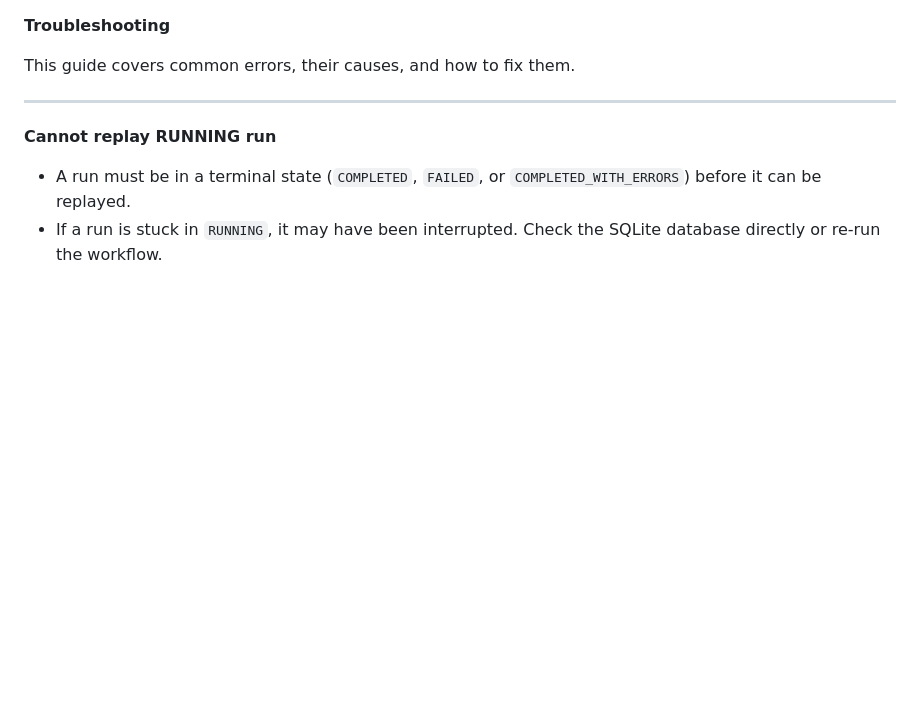
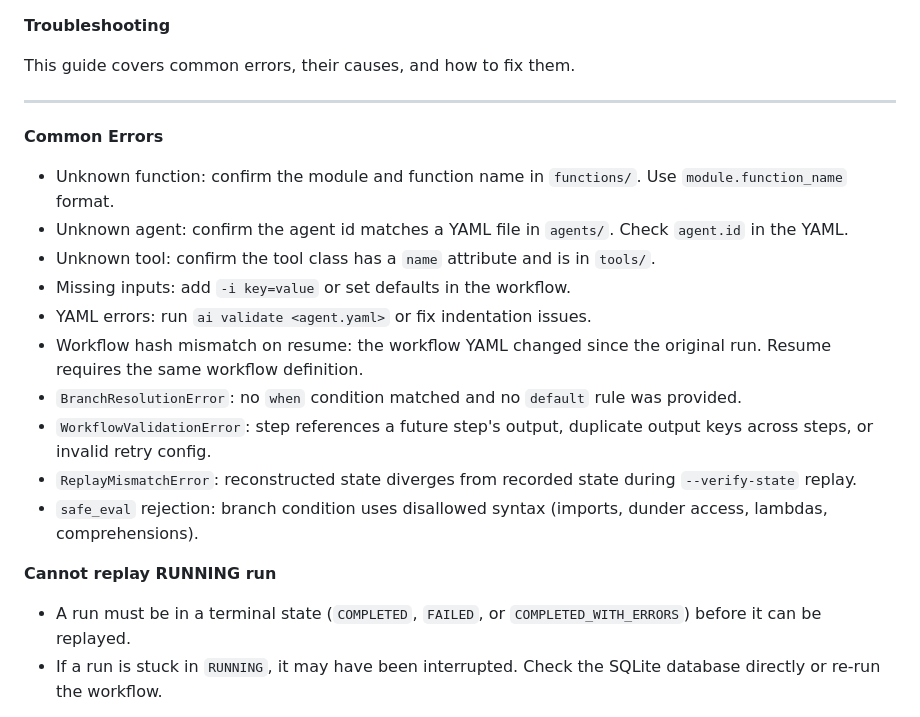
Before and after one commit to rogue-socket/agentic-runtime, a Markdown page: docs/guide/troubleshooting.md, the part around the change. GitHub-like rendering; blank space fills up the shorter version.

```diff
--- a/docs/guide/troubleshooting.md
+++ b/docs/guide/troubleshooting.md
@@ -3,6 +3,19 @@
 This guide covers common errors, their causes, and how to fix them.
 
 ---
+
+**Common Errors**
+
+- Unknown function: confirm the module and function name in `functions/`. Use `module.function_name` format.
+- Unknown agent: confirm the agent id matches a YAML file in `agents/`. Check `agent.id` in the YAML.
+- Unknown tool: confirm the tool class has a `name` attribute and is in `tools/`.
+- Missing inputs: add `-i key=value` or set defaults in the workflow.
+- YAML errors: run `ai validate <agent.yaml>` or fix indentation issues.
+- Workflow hash mismatch on resume: the workflow YAML changed since the original run. Resume requires the same workflow definition.
+- `BranchResolutionError`: no `when` condition matched and no `default` rule was provided.
+- `WorkflowValidationError`: step references a future step's output, duplicate output keys across steps, or invalid retry config.
+- `ReplayMismatchError`: reconstructed state diverges from recorded state during `--verify-state` replay.
+- `safe_eval` rejection: branch condition uses disallowed syntax (imports, dunder access, lambdas, comprehensions).
 
 **Cannot replay RUNNING run**
 
```
Also changed, not shown: docs/guide/manual.md (+0 -101 lines).
